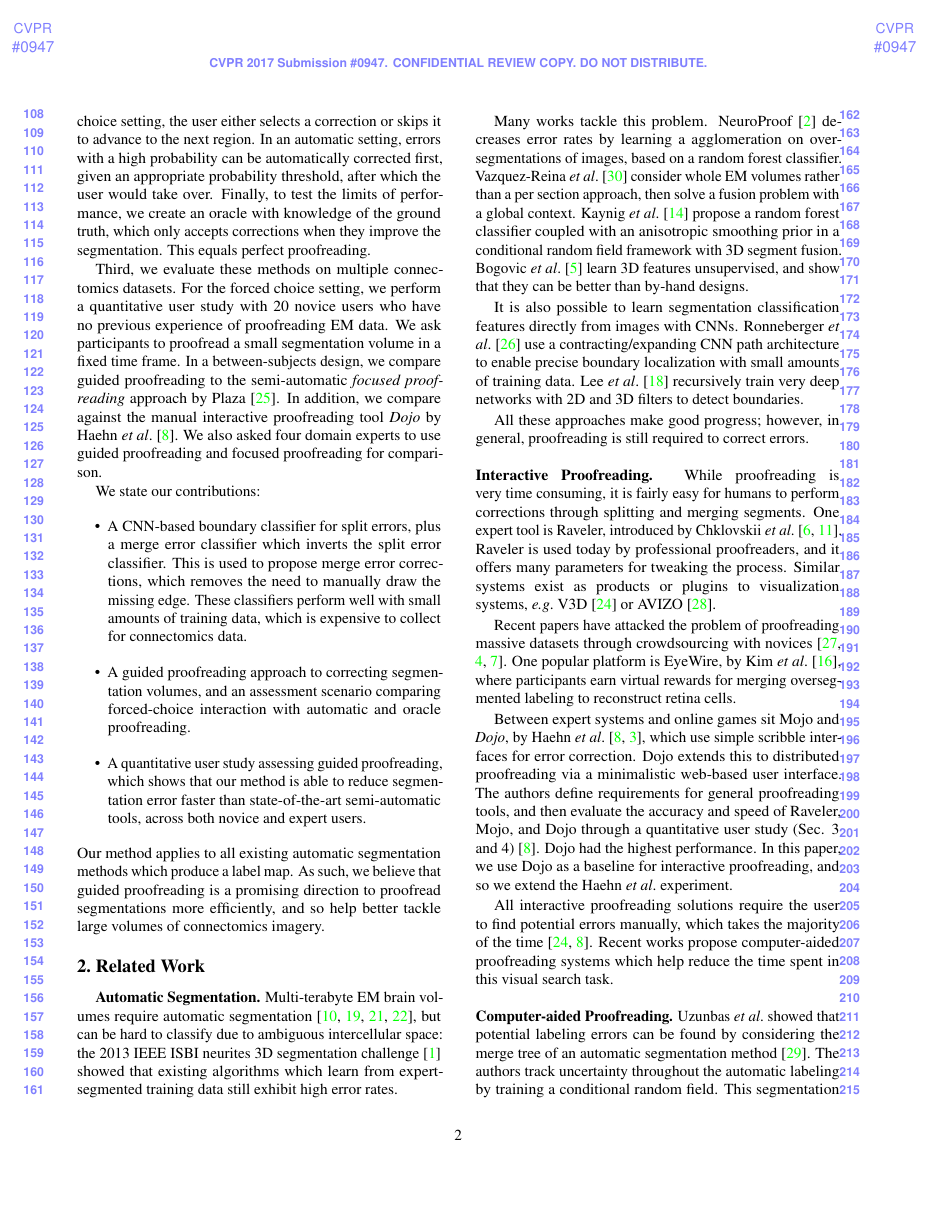
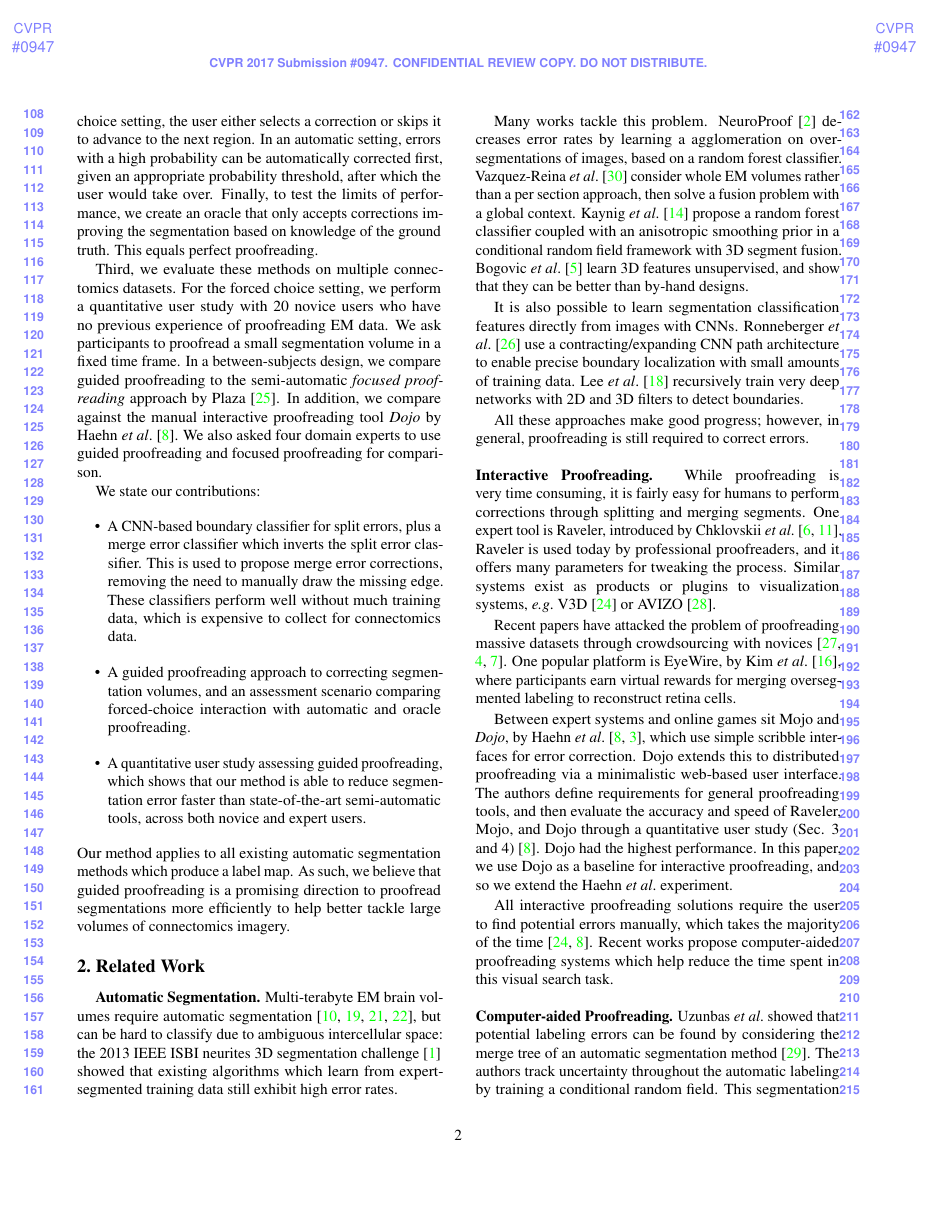
Before and after one commit to VCG/gp, a LaTeX paper (paper/guidedproofreading_review.tex, which reads paper/introduction.tex): page 2 of 7. Compiled offline with pdfLaTeX.

Commit message:
More updates.

```diff
--- a/paper/introduction.tex
+++ b/paper/introduction.tex
@@ -21,17 +21,17 @@ Our goal is to automatically detect split and merge errors to reduce visual insp
 
 First, we learn a classifier for split errors with a convolutional neural network (CNN). This takes as input patches of membrane segmentation probabilities, cell segmentation masks, and boundary masks, and outputs a probabiltiy score. As we must process large data, this classifier only operates on cell boundaries, which reduces computation over methods which analyze every pixel. For merge errors, we invert and reuse the split classification network, instead asking it to rate a set of generated candidate boundaries which hypothesize a split. We compute corrections for both types of errors.
 
-Second, we propose a greedy algorithm for guided proofreading. Possible erroneous regions are sorted by their score, and a correction is generated for each region. Then, a user works through this list of regions and corrections. In a forced choice setting, the user either selects a correction or skips it to advance to the next region. In an automatic setting, errors with a high probability can be automatically corrected first, given an appropriate probability threshold, after which the user would take over. Finally, to test the limits of performance, we create an oracle with knowledge of the ground truth, which only accepts corrections when they improve the segmentation. This equals perfect proofreading.
+Second, we propose a greedy algorithm for guided proofreading. Possible erroneous regions are sorted by their score, and a correction is generated for each region. Then, a user works through this list of regions and corrections. In a forced choice setting, the user either selects a correction or skips it to advance to the next region. In an automatic setting, errors with a high probability can be automatically corrected first, given an appropriate probability threshold, after which the user would take over. Finally, to test the limits of performance, we create an oracle that only accepts corrections improving the segmentation based on knowledge of the ground truth. This equals perfect proofreading.
 
 Third, we evaluate these methods on multiple connectomics datasets. For the forced choice setting, we perform a quantitative user study with 20 novice users who have no previous experience of proofreading EM data. We ask participants to proofread a small segmentation volume in a fixed time frame. In a between-subjects design, we compare guided proofreading to the semi-automatic \textit{focused proofreading} approach by Plaza~\cite{focused_proofreading}. In addition, we compare against the manual interactive proofreading tool \textit{Dojo} by Haehn~\etal~\cite{haehn_dojo_2014}. We also asked four domain experts to use guided proofreading and focused proofreading for comparison.
 
 We state our contributions:
 \begin{itemize}
-\item A CNN-based boundary classifier for split errors, plus a merge error classifier which inverts the split error classifier. This is used to propose merge error corrections, which removes the need to manually draw the missing edge. These classifiers perform well with small amounts of training data, which is expensive to collect for connectomics data.
+\item A CNN-based boundary classifier for split errors, plus a merge error classifier which inverts the split error classifier. This is used to propose merge error corrections, removing the need to manually draw the missing edge. These classifiers perform well without much training data, which is expensive to collect for connectomics data.
 \item A guided proofreading approach to correcting segmentation volumes, and an assessment scenario comparing forced-choice interaction with automatic and oracle proofreading.
 \item A quantitative user study assessing guided proofreading, which shows that our method is able to reduce segmentation error faster than state-of-the-art semi-automatic tools, across both novice and expert users.
 \end{itemize}
-Our method applies to all existing automatic segmentation methods which produce a label map. As such, we believe that guided proofreading is a promising direction to proofread segmentations more efficiently, and so help better tackle large volumes of connectomics imagery.
+Our method applies to all existing automatic segmentation methods which produce a label map. As such, we believe that guided proofreading is a promising direction to proofread segmentations more efficiently to help better tackle large volumes of connectomics imagery.
 
 %Our goal is to add automatic detection of split and merge errors to proofreading tools. We design automatic classifiers that detect split and merge errors in segmentations so the user does not need to visually inspect the whole data volume to spot errors. A proofreading tool then recommends regions with a high probability of an error to the user, and suggest corrections to accept or reject. We call this process \textit{guided proofreading}.
 %
```
Also changed, not shown: paper/evaluation.tex (+3 -3 lines), 4 other files.
